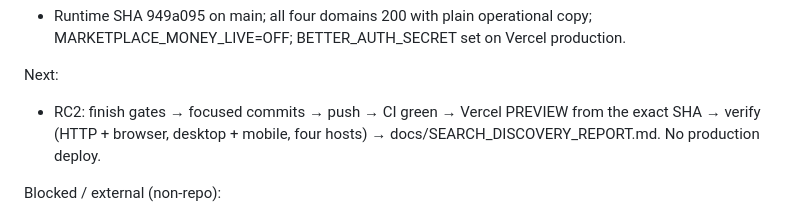
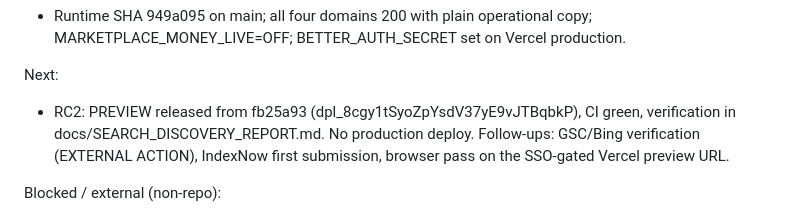
Before and after one commit to oculusrex14/bid-lols, a Markdown page: docs/STATE.md, the part around the change. GitHub-like rendering.

Commit message:
docs(rc2): search discovery report + STATE update

```diff
--- a/docs/STATE.md
+++ b/docs/STATE.md
@@ -17,7 +17,7 @@ Last release (RC1 copy pass → production):
 - Runtime SHA 949a095 on main; all four domains 200 with plain operational copy; MARKETPLACE_MONEY_LIVE=OFF; BETTER_AUTH_SECRET set on Vercel production.
 
 Next:
-- RC2: finish gates → focused commits → push → CI green → Vercel PREVIEW from the exact SHA → verify (HTTP + browser, desktop + mobile, four hosts) → docs/SEARCH_DISCOVERY_REPORT.md. No production deploy.
+- RC2: PREVIEW released from fb25a93 (dpl_8cgy1tSyoZpYsdV37yE9vJTBqbkP), CI green, verification in docs/SEARCH_DISCOVERY_REPORT.md. No production deploy. Follow-ups: GSC/Bing verification (EXTERNAL ACTION), IndexNow first submission, browser pass on the SSO-gated Vercel preview URL.
 
 Blocked / external (non-repo):
 - culturebid.lol APEX DNS: public A records still resolve to private IPs (10.10.0.1 / 10.0.1.3) → apex unreachable from the internet; www.culturebid.lol works and is now ALSO the canonical origin (RC2). Exact correction + rollback: docs/ops/DEPLOYMENT.md ("DNS note") and docs/ops/SEARCH_VISIBILITY.md ("CultureBid DNS mode").
```
Also changed, not shown: docs/SEARCH_DISCOVERY_REPORT.md (added, +129 -0 lines).
